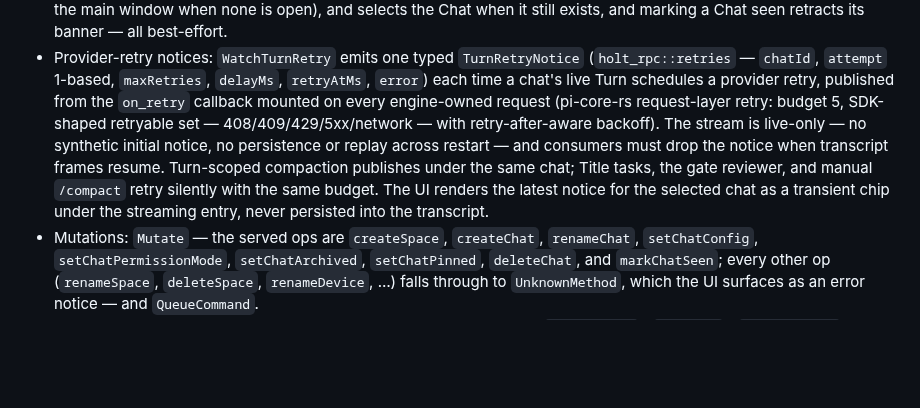
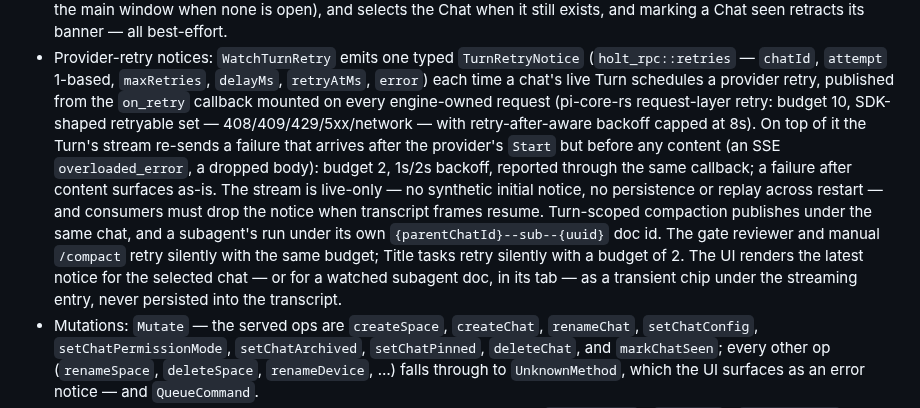
Before and after one commit to Onion-L/holt, a Markdown page: ARCHITECTURE.md, the part around the change. GitHub-like rendering; blank space fills up the shorter version.

Commit message:
docs: update retry policy in architecture

```diff
--- a/ARCHITECTURE.md
+++ b/ARCHITECTURE.md
@@ -344,14 +344,21 @@ Defined by `crates/rpc/src/lib.rs::methods` and consumed by
   `maxRetries`, `delayMs`, `retryAtMs`, `error`) each time a chat's live
   Turn schedules a provider retry, published from the `on_retry` callback
   mounted on every engine-owned request (pi-core-rs request-layer retry:
-  budget 5, SDK-shaped retryable set — 408/409/429/5xx/network — with
-  retry-after-aware backoff). The stream is live-only — no synthetic
+  budget 10, SDK-shaped retryable set — 408/409/429/5xx/network — with
+  retry-after-aware backoff capped at 8s). On top of it the Turn's stream
+  re-sends a failure that arrives after the provider's `Start` but before
+  any content (an SSE `overloaded_error`, a dropped body): budget 2,
+  1s/2s backoff, reported through the same callback; a failure after
+  content surfaces as-is. The stream is live-only — no synthetic
   initial notice, no persistence or replay across restart — and consumers
   must drop the notice when transcript frames resume. Turn-scoped
-  compaction publishes under the same chat; Title tasks, the gate
-  reviewer, and manual `/compact` retry silently with the same budget.
-  The UI renders the latest notice for the selected chat as a transient
-  chip under the streaming entry, never persisted into the transcript.
+  compaction publishes under the same chat, and a subagent's run under its
+  own `{parentChatId}--sub--{uuid}` doc id. The gate reviewer and manual
+  `/compact` retry silently with the same budget; Title tasks retry
+  silently with a budget of 2. The UI renders the latest notice for the
+  selected chat — or for a watched subagent doc, in its tab — as a
+  transient chip under the streaming entry, never persisted into the
+  transcript.
 - Mutations: `Mutate` — the served ops are `createSpace`, `createChat`,
   `renameChat`, `setChatConfig`, `setChatPermissionMode`, `setChatArchived`,
   `setChatPinned`, `deleteChat`, and `markChatSeen`; every other op (`renameSpace`,
```
